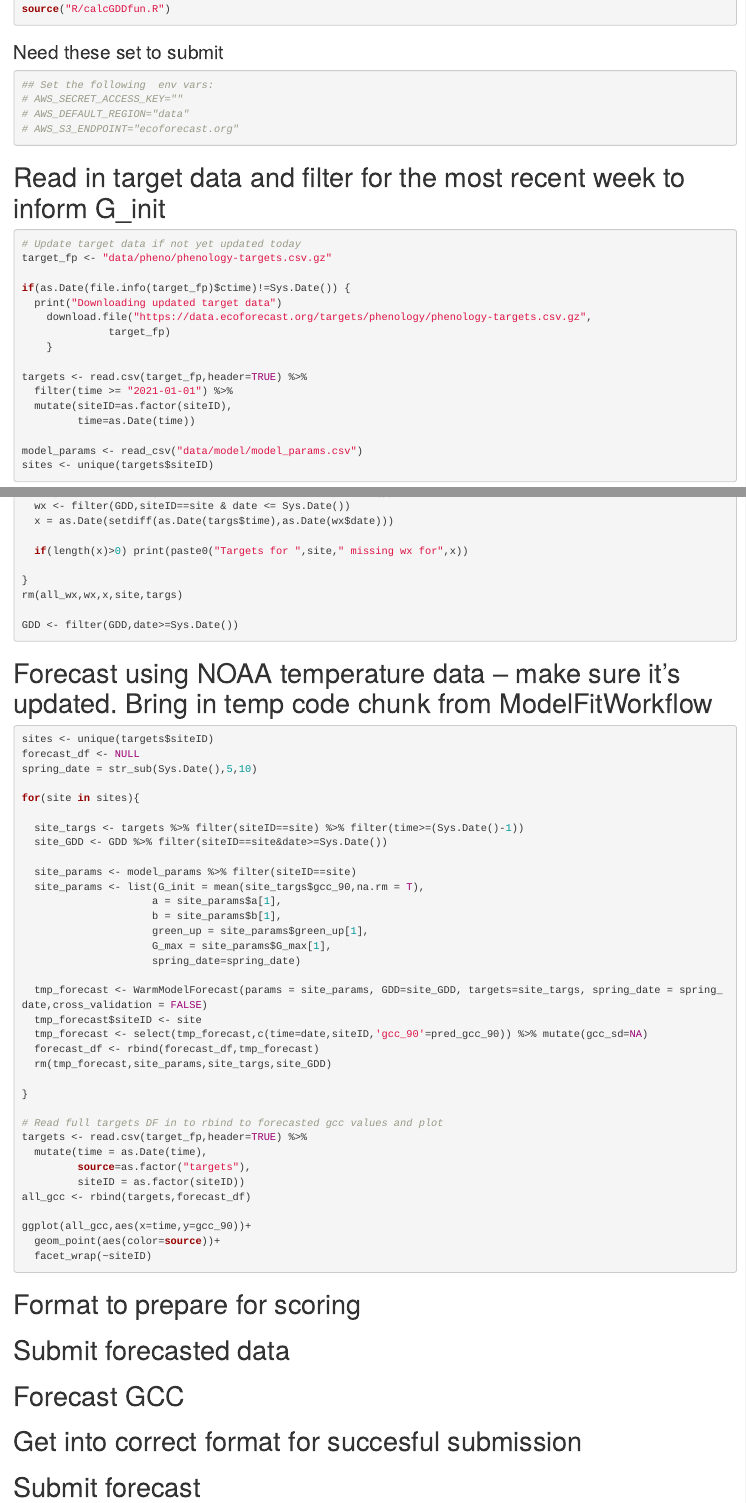
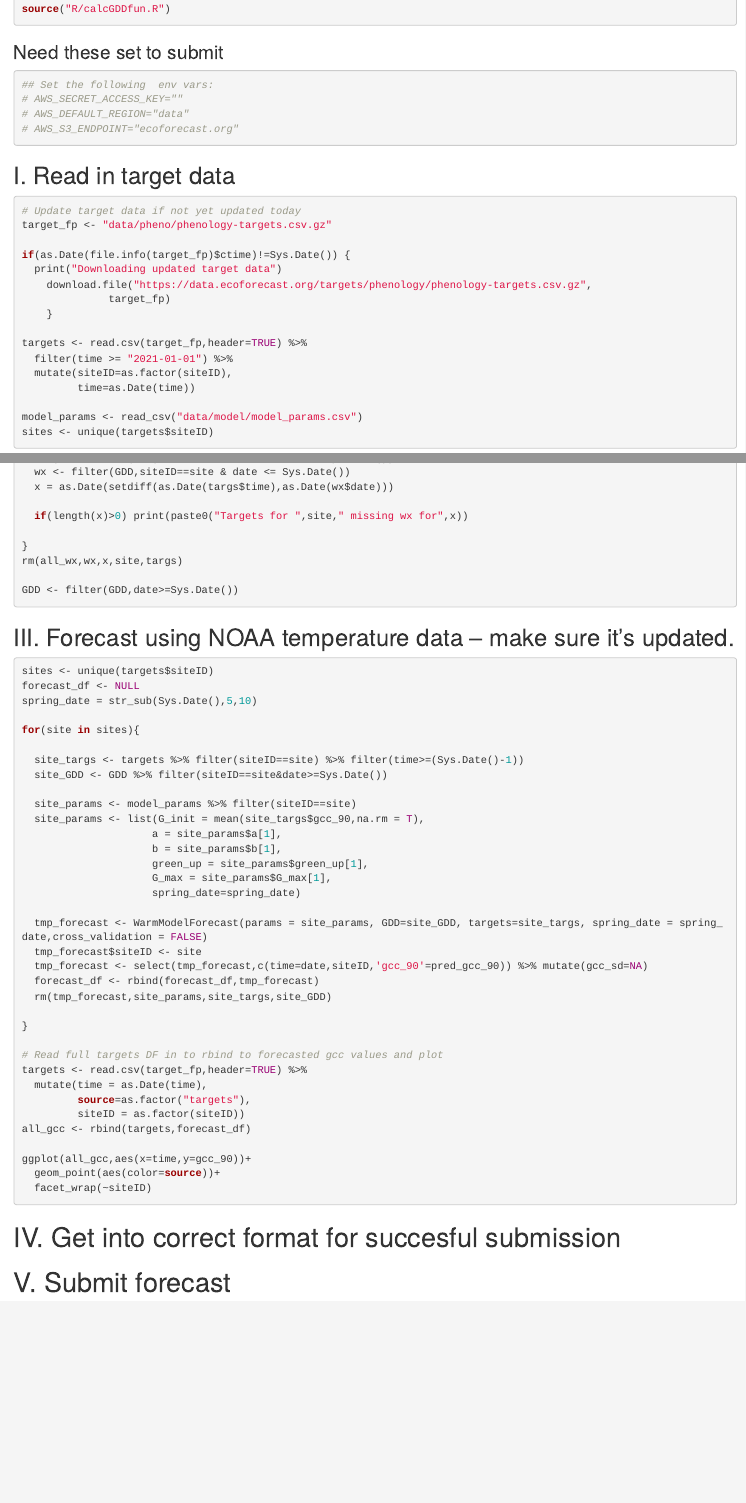
Before and after one commit to lcpowers/PhenoRepo, an R Markdown document (R/ForecastWorkflow.Rmd): the page in a window 1100 px wide, from 420 px down, and a second part further down, joined at a grey line. Rendered offline with R 4.5, knitr and Pandoc, with nearby package versions; the code chunks are not run, so their results and figures are left out.

Commit message:
spruce up documentation to get ready for next phase

````diff
--- a/R/ForecastWorkflow.Rmd
+++ b/R/ForecastWorkflow.Rmd
@@ -37,7 +38,7 @@ source("R/calcGDDfun.R")
 ```
 
 
-# Read in target data and filter for the most recent week to inform G_init
+## I. Read in target data
 ```{r targetData}
 # Update target data if not yet updated today
 target_fp <- "data/pheno/phenology-targets.csv.gz"
@@ -106,7 +107,7 @@ GDD <- filter(GDD,date>=Sys.Date())
 ```
 
 
-# Forecast using NOAA temperature data -- make sure it's updated. Bring in temp code chunk from ModelFitWorkflow
+## III. Forecast using NOAA temperature data -- make sure it's updated.
 ```{r forecastGCC}
 sites <- unique(targets$siteID)
 forecast_df <- NULL
@@ -146,17 +147,13 @@ ggplot(all_gcc,aes(x=time,y=gcc_90))+
 ```
 
 
-# Format to prepare for scoring
-# Submit forecasted data
-
-# Forecast GCC
-
-# Get into correct format for succesful submission
+# IV. Get into correct format for succesful submission
 ```{r formatForSubmit}
 
 ```
 
-# Submit forecast
+
+# V. Submit forecast
 ```{r submitForecast}
 
 publish(code = c("phenology-workflow.R", "nullModel_randomWalk_main.R", "randomWalkNullModelFunction.R"),
````
Also changed, not shown: R/ForecastWorkflow.Rmd (3 more changed lines).
